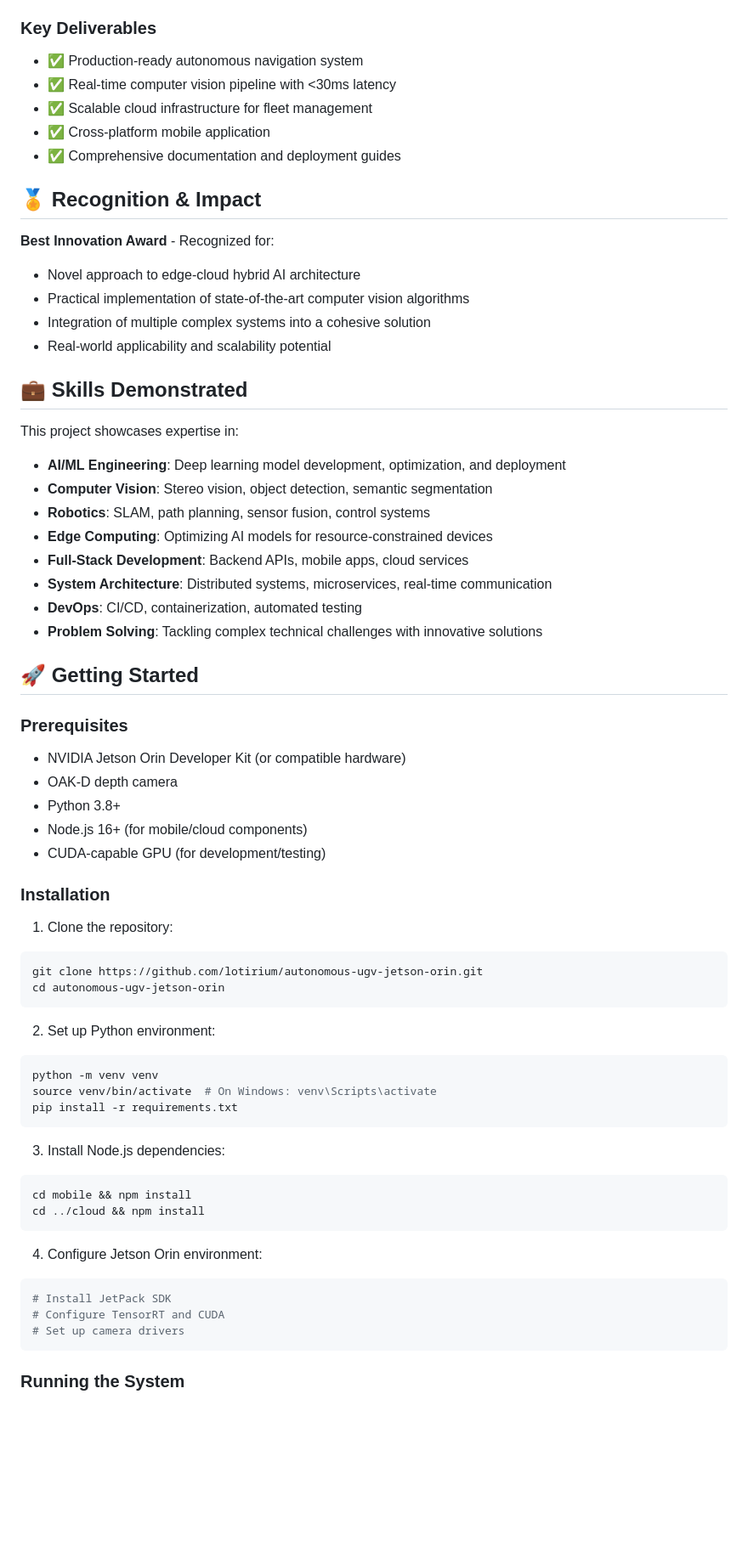
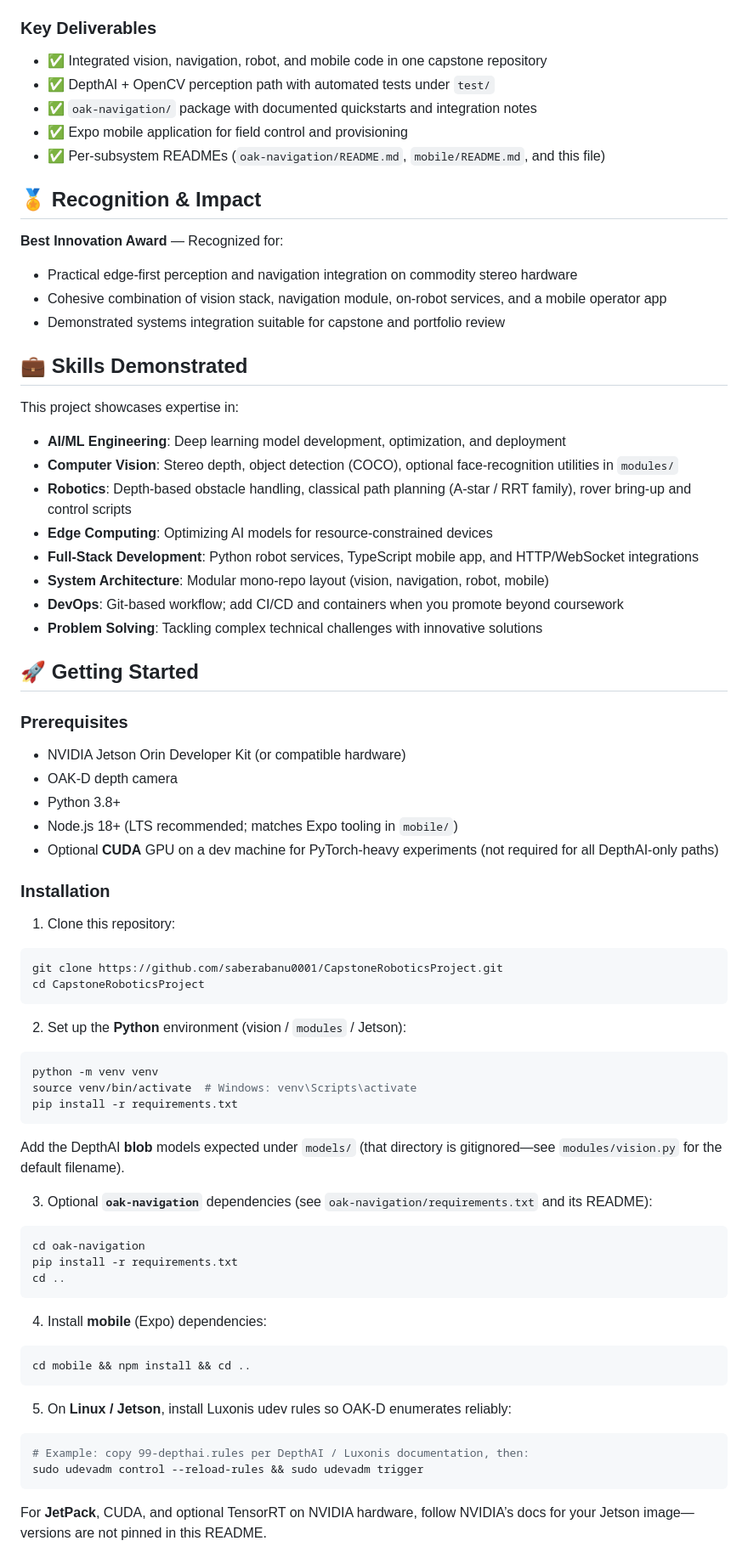
Before and after one commit to saberabanu0001/CapstoneRoboticsProject, a Markdown page: README.md, the part around one of its changes. Shown at 85% size. Drawn GitHub-style; blank space fills up the shorter version.

````diff
--- a/README.md
+++ b/README.md
@@ -161,31 +160,30 @@ This capstone design project represents a comprehensive 6-month development cycl
 - **Testing**: Unit tests, integration tests, and field validation
 
 ### Key Deliverables
-- ✅ Production-ready autonomous navigation system
-- ✅ Real-time computer vision pipeline with <30ms latency
-- ✅ Scalable cloud infrastructure for fleet management
-- ✅ Cross-platform mobile application
-- ✅ Comprehensive documentation and deployment guides
+- ✅ Integrated vision, navigation, robot, and mobile code in one capstone repository
+- ✅ DepthAI + OpenCV perception path with automated tests under `test/`
+- ✅ `oak-navigation/` package with documented quickstarts and integration notes
+- ✅ Expo mobile application for field control and provisioning
+- ✅ Per-subsystem READMEs (`oak-navigation/README.md`, `mobile/README.md`, and this file)
 
 ## 🏅 Recognition & Impact
 
-**Best Innovation Award** - Recognized for:
-- Novel approach to edge-cloud hybrid AI architecture
-- Practical implementation of state-of-the-art computer vision algorithms
-- Integration of multiple complex systems into a cohesive solution
-- Real-world applicability and scalability potential
+**Best Innovation Award** — Recognized for:
+- Practical edge-first perception and navigation integration on commodity stereo hardware
+- Cohesive combination of vision stack, navigation module, on-robot services, and a mobile operator app
+- Demonstrated systems integration suitable for capstone and portfolio review
 
 ## 💼 Skills Demonstrated
 
 This project showcases expertise in:
 
 - **AI/ML Engineering**: Deep learning model development, optimization, and deployment
-- **Computer Vision**: Stereo vision, object detection, semantic segmentation
-- **Robotics**: SLAM, path planning, sensor fusion, control systems
+- **Computer Vision**: Stereo depth, object detection (COCO), optional face-recognition utilities in `modules/`
+- **Robotics**: Depth-based obstacle handling, classical path planning (A-star / RRT family), rover bring-up and control scripts
 - **Edge Computing**: Optimizing AI models for resource-constrained devices
-- **Full-Stack Development**: Backend APIs, mobile apps, cloud services
-- **System Architecture**: Distributed systems, microservices, real-time communication
-- **DevOps**: CI/CD, containerization, automated testing
+- **Full-Stack Development**: Python robot services, TypeScript mobile app, and HTTP/WebSocket integrations
+- **System Architecture**: Modular mono-repo layout (vision, navigation, robot, mobile)
+- **DevOps**: Git-based workflow; add CI/CD and containers when you promote beyond coursework
 - **Problem Solving**: Tackling complex technical challenges with innovative solutions
 
 ## 🚀 Getting Started
@@ -195,36 +193,41 @@ This project showcases expertise in:
 - NVIDIA Jetson Orin Developer Kit (or compatible hardware)
 - OAK-D depth camera
 - Python 3.8+
-- Node.js 16+ (for mobile/cloud components)
-- CUDA-capable GPU (for development/testing)
+- Node.js 18+ (LTS recommended; matches Expo tooling in `mobile/`)
+- Optional **CUDA** GPU on a dev machine for PyTorch-heavy experiments (not required for all DepthAI-only paths)
 
 ### Installation
 
-1. Clone the repository:
+1. Clone this repository:
 ```bash
-git clone https://github.com/lotirium/autonomous-ugv-jetson-orin.git
-cd autonomous-ugv-jetson-orin
+git clone https://github.com/saberabanu0001/CapstoneRoboticsProject.git
+cd CapstoneRoboticsProject
 ```
 
-2. Set up Python environment:
+2. Set up the **Python** environment (vision / `modules` / Jetson):
 ```bash
 python -m venv venv
-source venv/bin/activate  # On Windows: venv\Scripts\activate
+source venv/bin/activate  # Windows: venv\Scripts\activate
 pip install -r requirements.txt
 ```
+Add the DepthAI **blob** models expected under `models/` (that directory is gitignored—see `modules/vision.py` for the default filename).
 
-3. Install Node.js dependencies:
+3. Optional **`oak-navigation`** dependencies (see `oak-navigation/requirements.txt` and its README):
 ```bash
-cd mobile && npm install
-cd ../cloud && npm install
+cd oak-navigation
+pip install -r requirements.txt
+cd ..
 ```
 
-4. Configure Jetson Orin environment:
+4. Install **mobile** (Expo) dependencies:
 ```bash
-# Install JetPack SDK
-# Configure TensorRT and CUDA
-# Set up camera drivers
+cd mobile && npm install && cd ..
 ```
 
-### Running the System
+5. On **Linux / Jetson**, install Luxonis udev rules so OAK-D enumerates reliably:
+```bash
+# Example: copy 99-depthai.rules per DepthAI / Luxonis documentation, then:
+sudo udevadm control --reload-rules && sudo udevadm trigger
+```
+For **JetPack**, CUDA, and optional TensorRT on NVIDIA hardware, follow NVIDIA’s docs for your Jetson image—versions are not pinned in this README.
 
````
Also changed, not shown: other parts of README.md (+91 -88 lines).
